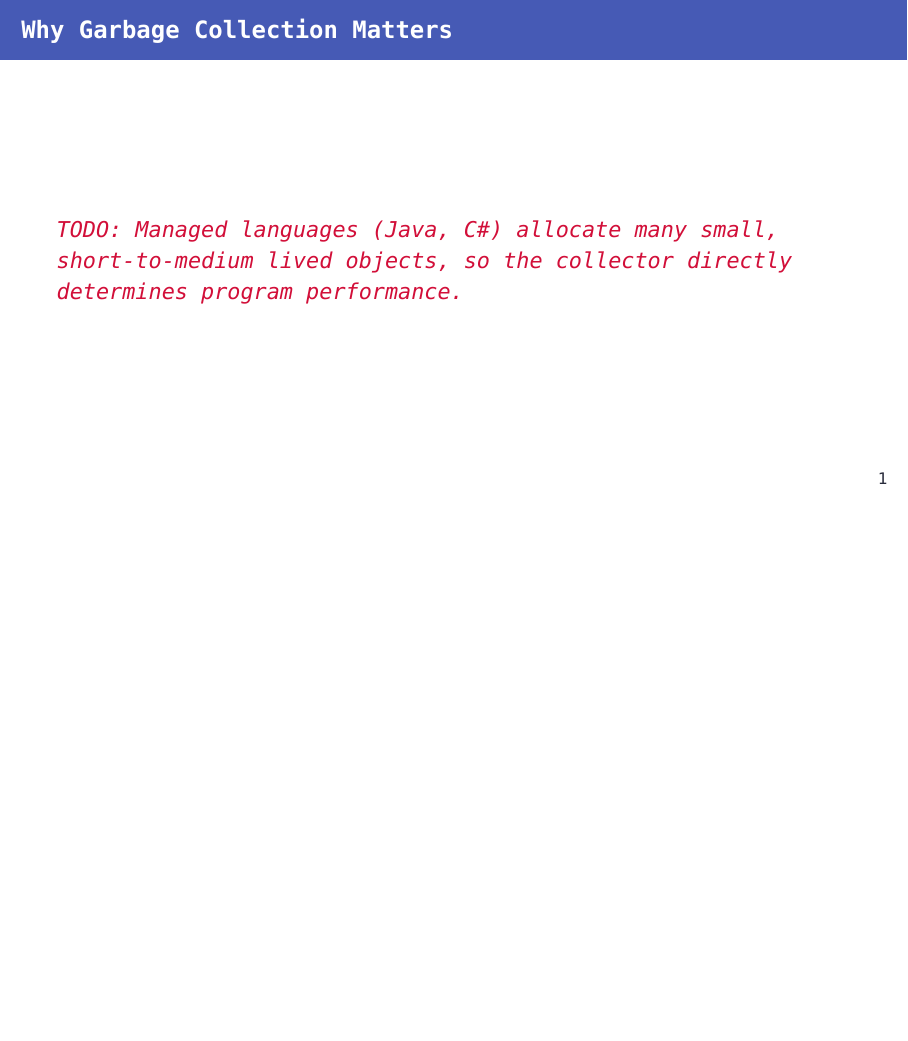
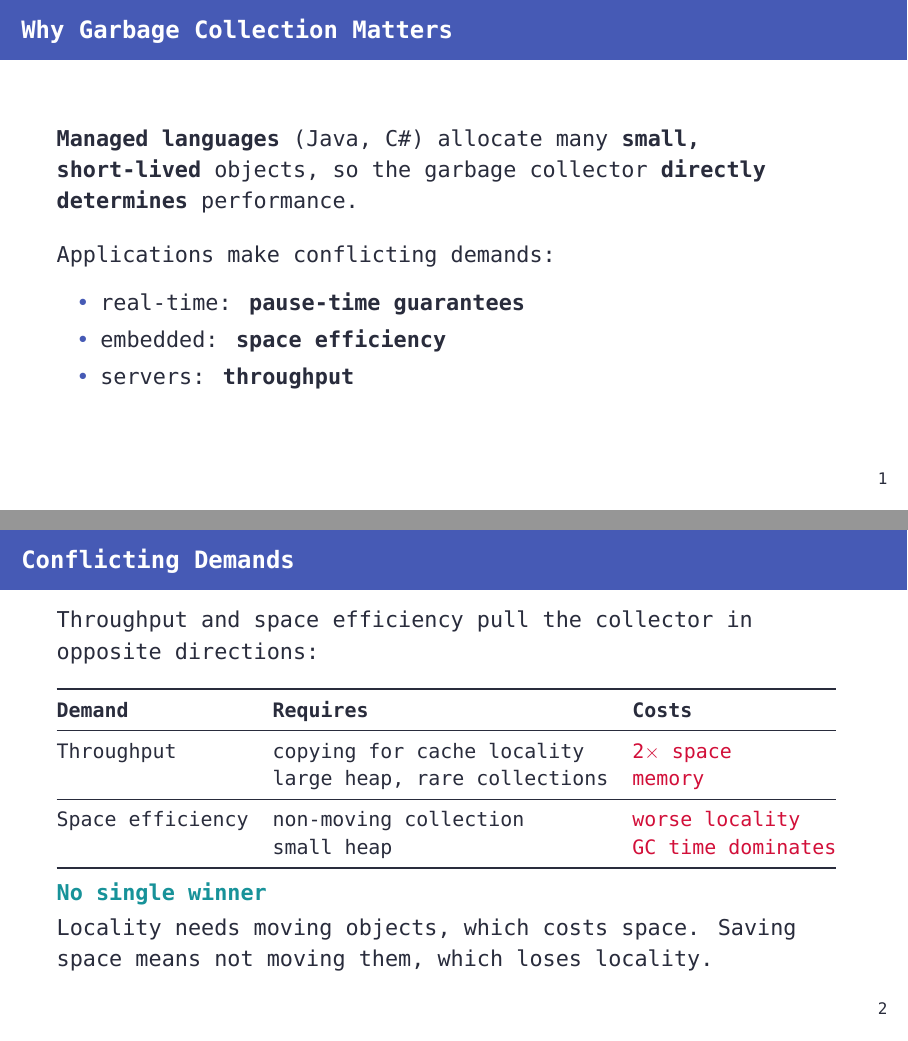
Before and after one commit to szbmrk/system-software-2026, LaTeX slides (presentation/latex/main.tex): page 3 of 44 before the commit and pages 3 and 4 of 45 after it, the two joined at a grey line, the shorter picture padded with empty space. Compiled offline with XeLaTeX; a missing font is replaced by an installed copy or a similar font.

Commit message:
docs: add intro slides

```diff
--- a/presentation/latex/main.tex
+++ b/presentation/latex/main.tex
@@ -93,11 +93,44 @@ Space Efficiency, Fast Collection, and Mutator Performance}
 \section{Garbage Collection Background}
 
 \begin{frame}{Why Garbage Collection Matters}
-    \placeholder{Managed languages (Java, C\#) allocate many small, short-to-medium lived objects, so the collector directly determines program performance.}
+	\textbf{Managed languages} (Java, C\#) allocate many \textbf{small, short-lived} objects, so the garbage collector \textbf{directly determines} performance.
+
+	\medskip
+	Applications make conflicting demands:
+
+	\begin{itemize}
+		\item real-time: \textbf{pause-time guarantees}
+		\item embedded: \textbf{space efficiency}
+		\item servers: \textbf{throughput}
+	\end{itemize}
+\end{frame}
+
+\begin{frame}{Conflicting Demands}
+	Throughput and space efficiency pull the collector in opposite directions:
+
+	\medskip
+	\small
+	\begin{tabular}{@{}lll@{}}
+		\toprule
+		\textbf{Demand}  & \textbf{Requires}            & \textbf{Costs}            \\
+		\midrule
+		Throughput       & copying for cache locality   & \alert{2$\times$ space}   \\
+		                 & large heap, rare collections & \alert{memory}            \\
+		\midrule
+		Space efficiency & non-moving collection        & \alert{worse locality}    \\
+		                 & small heap                   & \alert{GC time dominates} \\
+		\bottomrule
+	\end{tabular}
+
+	\normalsize
+	\begin{exampleblock}{No single winner}
+		\vspace{0.1em}
+		Locality needs moving objects, which costs space. Saving space means not moving them, which loses locality.
+	\end{exampleblock}
 \end{frame}
 
 \begin{frame}{Tracing Garbage Collection}
-    \placeholder{The three jobs of a tracing collector: allocation, identification of live objects (transitive closure from roots), reclamation of free memory.}
+	\placeholder{The three jobs of a tracing collector: allocation, identification of live objects (transitive closure from roots), reclamation of free memory. The paper only considers tracing collectors: reference counting is left out because it cannot reclaim cycles.}
 
 	\diagramplaceholder{object graph with roots; reachable objects marked live, unreachable ones garbage}
 \end{frame}
```
Also changed, not shown: presentation/latex/main.pdf, 1 other file. Lines whose indentation alone changed are shown as unchanged.
